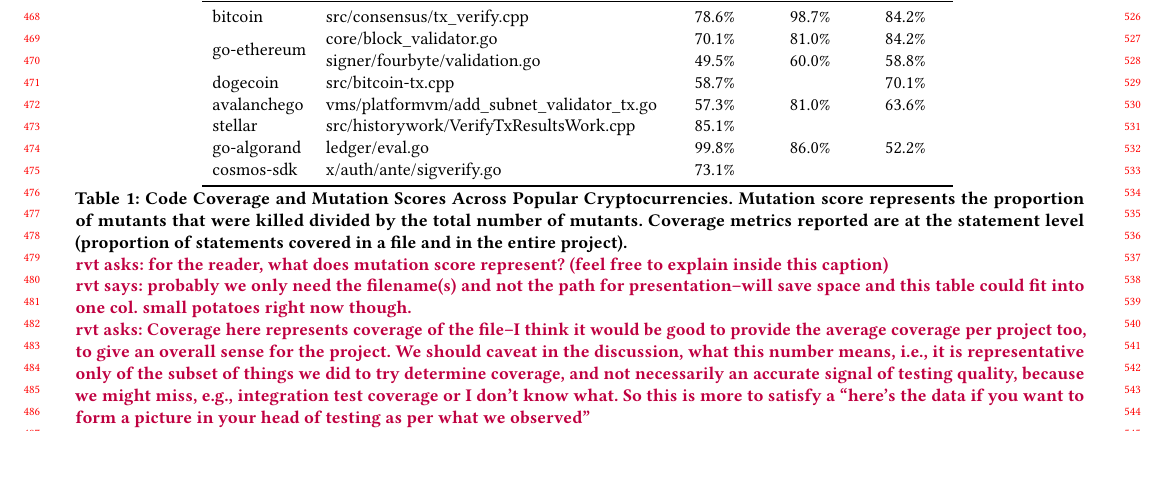
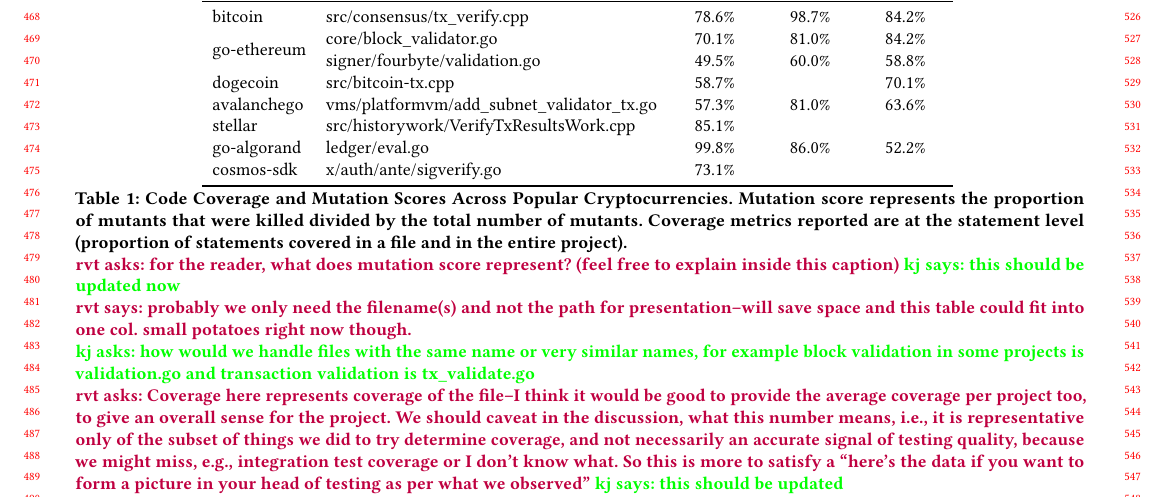
Before and after one commit to agroce/icseseip21, a LaTeX paper (main.tex, which reads mutation.tex): part of page 5 of 6, cut so that both start at the same text, the shorter picture padded with empty space. Compiled offline with pdfLaTeX.

Commit message:
Adding comments to table

```diff
--- a/mutation.tex
+++ b/mutation.tex
@@ -93,9 +93,10 @@
 \input{tables/mutation-score-comparison}
 \caption{Code Coverage and Mutation Scores Across Popular Cryptocurrencies. Mutation score represents the proportion of mutants that were killed divided by the total number of mutants. Coverage
 metrics reported are at the statement level (proportion of statements covered in a file and in the entire project).
-\\ \rvt{rvt asks: for the reader, what does mutation score represent? (feel free to explain inside this caption)
+\\ \rvt{rvt asks: for the reader, what does mutation score represent? (feel free to explain inside this caption) \kj{kj says: this should be updated now}
 \\ \rvt{rvt says: probably we only need the filename(s) and not the path for presentation--will save space and this table could fit into one col. small potatoes right now though.}
-\\ \rvt{rvt asks: Coverage here represents coverage of the file--I think it would be good to provide the average coverage per project too, to give an overall sense for the project. We should caveat in the discussion, what this number means, i.e., it is representative only of the subset of things we did to try determine coverage, and not necessarily an accurate signal of testing quality, because we might miss, e.g., integration test coverage or I don't know what. So this is more to satisfy a ``here's the data if you want to form a picture in your head of testing as per what we observed''}
+\\ \kj{kj asks: how would we handle files with the same name or very similar names, for example block validation in some projects is validation.go and transaction validation is tx\_validate.go}
+\\ \rvt{rvt asks: Coverage here represents coverage of the file--I think it would be good to provide the average coverage per project too, to give an overall sense for the project. We should caveat in the discussion, what this number means, i.e., it is representative only of the subset of things we did to try determine coverage, and not necessarily an accurate signal of testing quality, because we might miss, e.g., integration test coverage or I don't know what. So this is more to satisfy a ``here's the data if you want to form a picture in your head of testing as per what we observed''} \kj{kj says: this should be updated}
 }}
 \label{tab:comparison}
 \end{table*}
```
Also changed, not shown: main.tex (+1 -0 lines).
